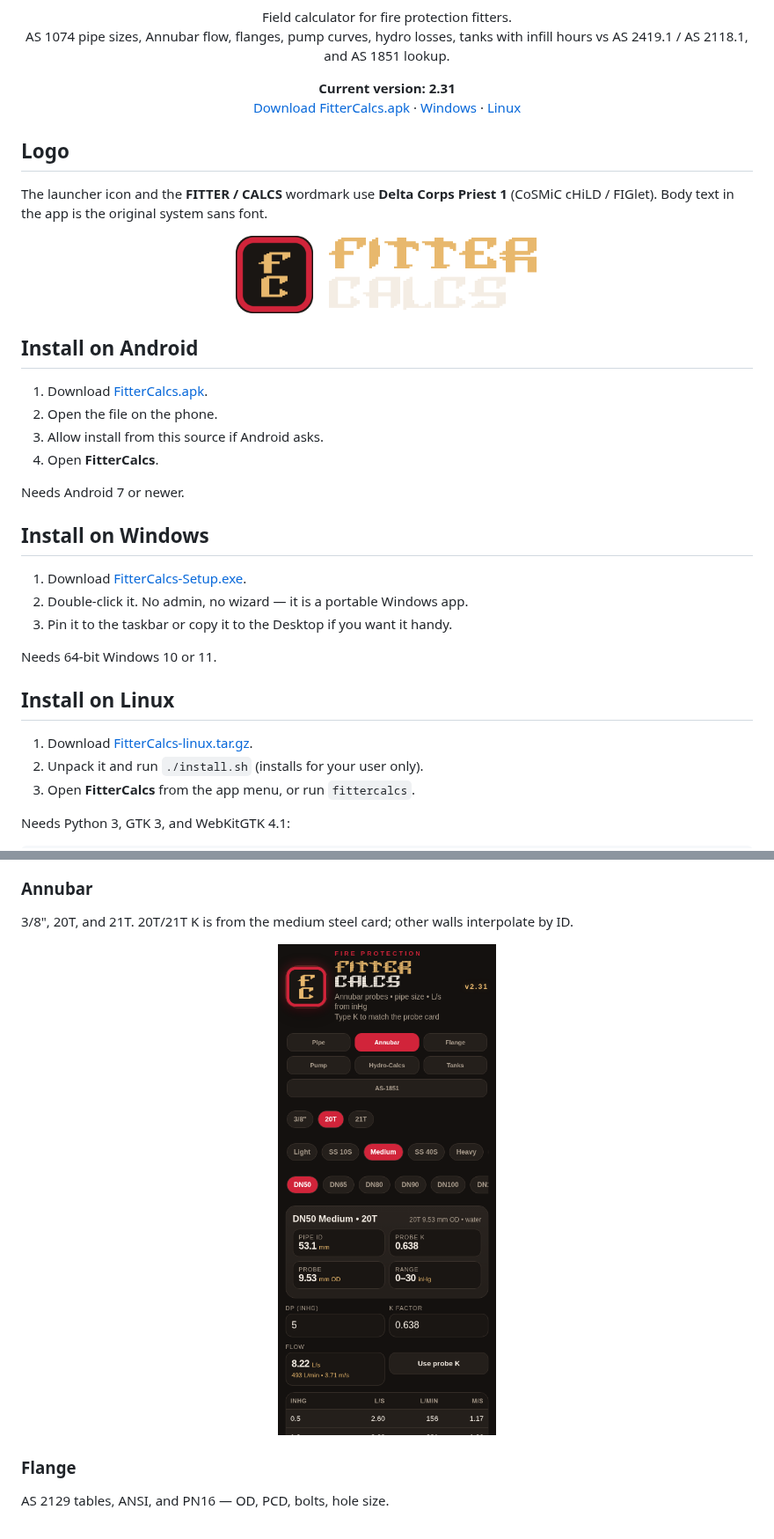
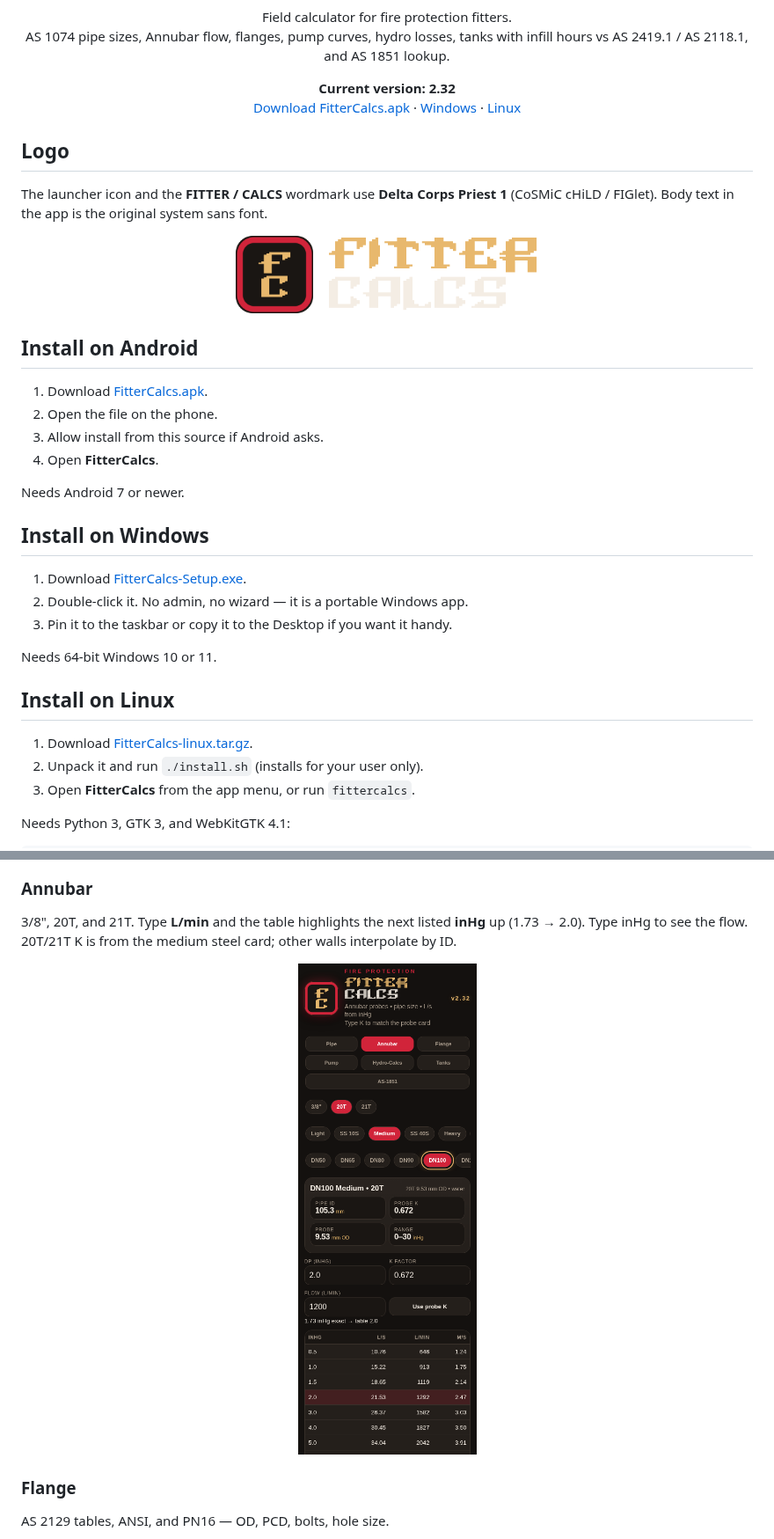
Before and after one commit to macski777/fittercalcs, a Markdown page: README.md, 2 parts joined by grey strips. Shown at 88% size. GitHub-like rendering; pictures changed too: docs/annubar.png.

Commit message:
FitterCalcs 2.32: Annubar L/min to table inHg, drop Rosemount 485 chart.

```diff
--- a/README.md
+++ b/README.md
@@ -12,7 +12,7 @@
 </p>
 
 <p align="center">
-  <strong>Current version: 2.31</strong><br>
+  <strong>Current version: 2.32</strong><br>
   <a href="https://github.com/macski777/fittercalcs/releases/latest">Download FitterCalcs.apk</a>
   ·
   <a href="https://github.com/macski777/fittercalcs/releases/latest">Windows</a>
@@ -94,5 +94,5 @@ AS 1074 Light, Medium, and Heavy steel, plus stainless and CPVC. Cross-section,
 
 ### Annubar
 
-3/8", 20T, and 21T. 20T/21T K is from the medium steel card; other walls interpolate by ID.
+3/8", 20T, and 21T. Type **L/min** and the table highlights the next listed **inHg** up (1.73 → 2.0). Type inHg to see the flow. 20T/21T K is from the medium steel card; other walls interpolate by ID.
 
```
Also changed, not shown: other parts of README.md (+5 -5 lines), docs/flange.png, docs/hydro.png, docs/pipe.png, docs/pump.png, docs/tanks.png, 8 other files.
